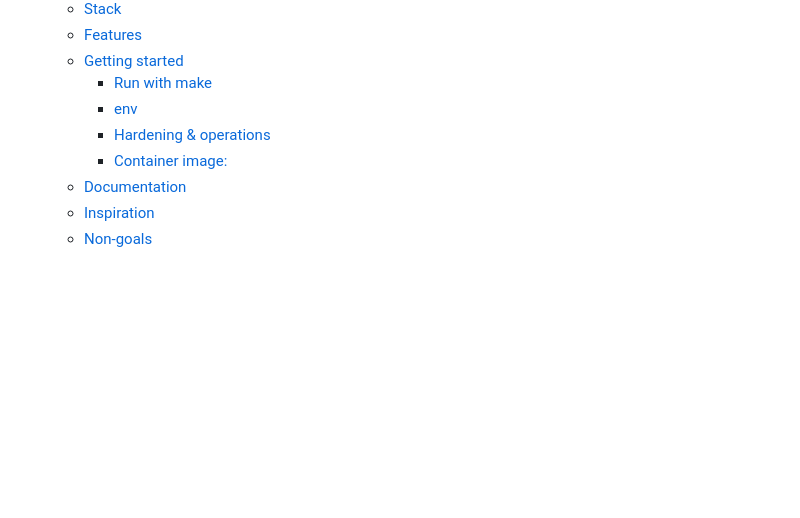
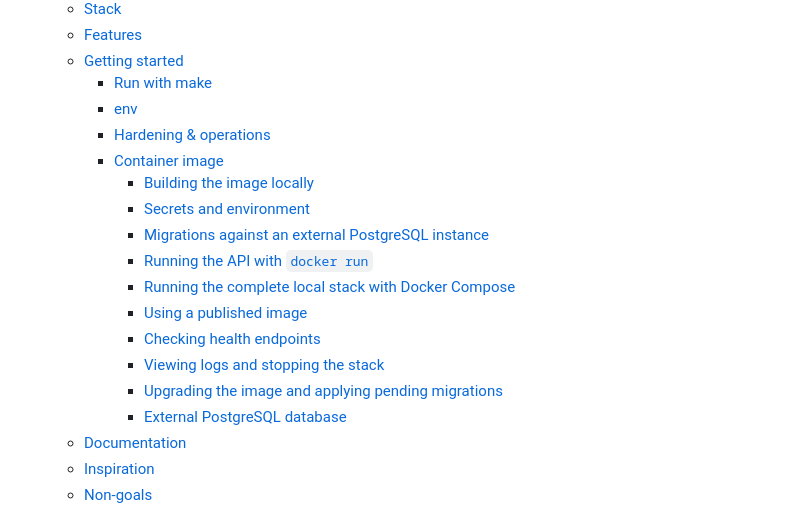
Before and after one commit to pedromarquetti/meu-preco, a Markdown page: README.md, the part around one of its changes. Rendered like a GitHub page; blank space fills up the shorter version.

```diff
--- a/README.md
+++ b/README.md
@@ -11,7 +11,17 @@
     - [Run with make](#run-with-make)
     - [env](#env)
     - [Hardening & operations](#hardening-operations)
-    - [Container image:](#container-image)
+    - [Container image](#container-image)
+      - [Building the image locally](#building-the-image-locally)
+      - [Secrets and environment](#secrets-and-environment)
+      - [Migrations against an external PostgreSQL instance](#migrations-against-an-external-postgresql-instance)
+      - [Running the API with `docker run`](#running-the-api-with-docker-run)
+      - [Running the complete local stack with Docker Compose](#running-the-complete-local-stack-with-docker-compose)
+      - [Using a published image](#using-a-published-image)
+      - [Checking health endpoints](#checking-health-endpoints)
+      - [Viewing logs and stopping the stack](#viewing-logs-and-stopping-the-stack)
+      - [Upgrading the image and applying pending migrations](#upgrading-the-image-and-applying-pending-migrations)
+      - [External PostgreSQL database](#external-postgresql-database)
   - [Documentation](#documentation)
   - [Inspiration](#inspiration)
   - [Non-goals](#non-goals)
```
Also changed, not shown: other parts of README.md (+159 -22 lines).
